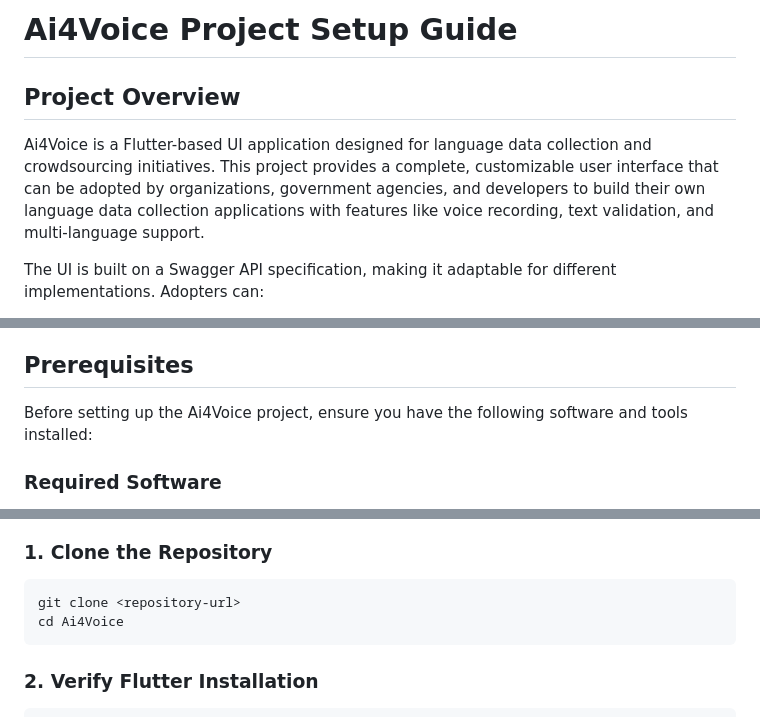
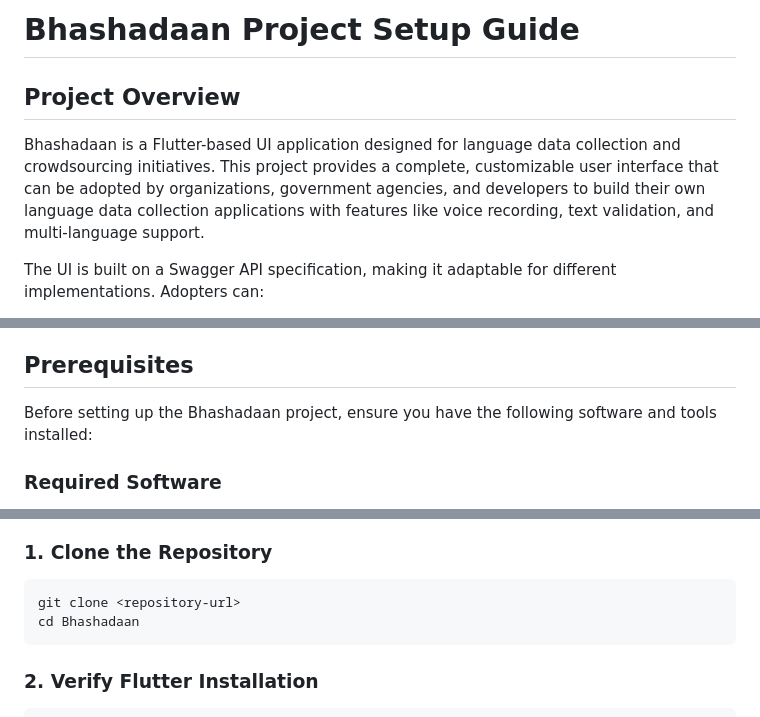
Before and after one commit to COSS-India/VoiceGive, a Markdown page: documentation/project_setup.md, 3 parts joined by grey strips. GitHub-like rendering.

Commit message:
feat: update Bhashadaan usages in project setup guide

````diff
--- a/documentation/project_setup.md
+++ b/documentation/project_setup.md
@@ -1,8 +1,8 @@
-# Ai4Voice Project Setup Guide
+# Bhashadaan Project Setup Guide
 
 ## Project Overview
 
-Ai4Voice is a Flutter-based UI application designed for language data collection and crowdsourcing initiatives. This project provides a complete, customizable user interface that can be adopted by organizations, government agencies, and developers to build their own language data collection applications with features like voice recording, text validation, and multi-language support.
+Bhashadaan is a Flutter-based UI application designed for language data collection and crowdsourcing initiatives. This project provides a complete, customizable user interface that can be adopted by organizations, government agencies, and developers to build their own language data collection applications with features like voice recording, text validation, and multi-language support.
 
 The UI is built on a Swagger API specification, making it adaptable for different implementations. Adopters can:
 
@@ -13,7 +13,7 @@ The UI is built on a Swagger API specification, making it adaptable for differen
 
 ## Prerequisites
 
-Before setting up the Ai4Voice project, ensure you have the following software and tools installed:
+Before setting up the Bhashadaan project, ensure you have the following software and tools installed:
 
 ### Required Software
 - **Flutter SDK** (3.6.0 or higher)
@@ -97,7 +97,7 @@ Before setting up the Ai4Voice project, ensure you have the following software a
 
 ```bash
 git clone <repository-url>
-cd Ai4Voice
+cd Bhashadaan
 ```
 
 ### 2. Verify Flutter Installation
````
Also changed, not shown: other parts of documentation/project_setup.md (+1 -1 lines).
